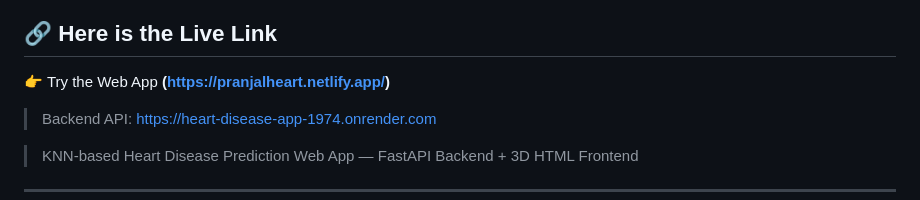
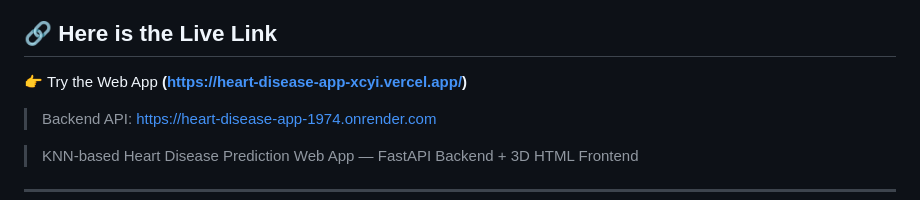
Before and after one commit to Pranjal007-AI/heart-disease-app, a Markdown page: README.md, the part around the change. GitHub-like rendering.

```diff
--- a/README.md
+++ b/README.md
@@ -3,7 +3,7 @@
 
 
 ## 🔗 Here is the Live Link
-👉 Try the Web App **(https://pranjalheart.netlify.app/)**
+👉 Try the Web App **(https://heart-disease-app-xcyi.vercel.app/)**
 
 > Backend API: https://heart-disease-app-1974.onrender.com
 
```
